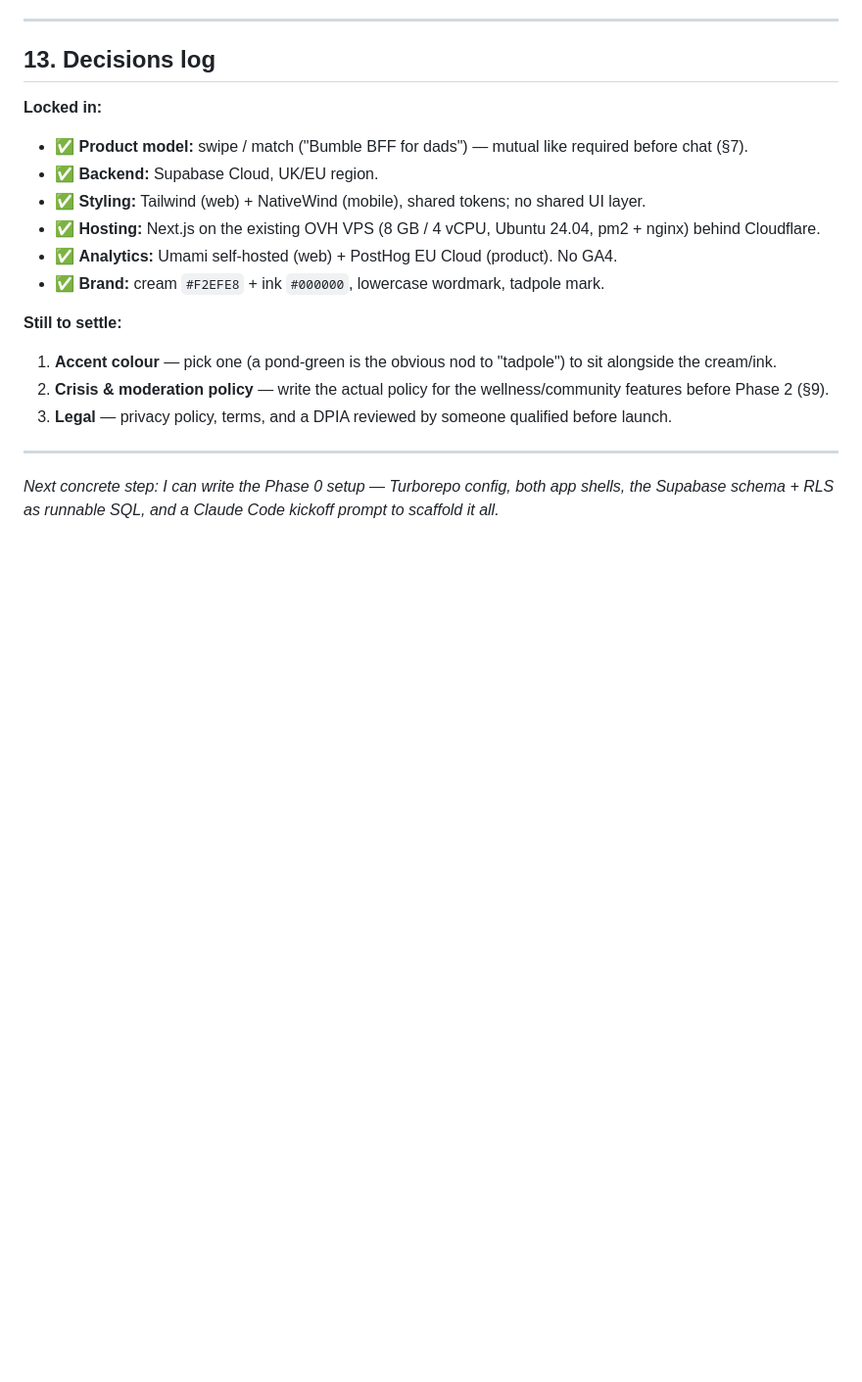
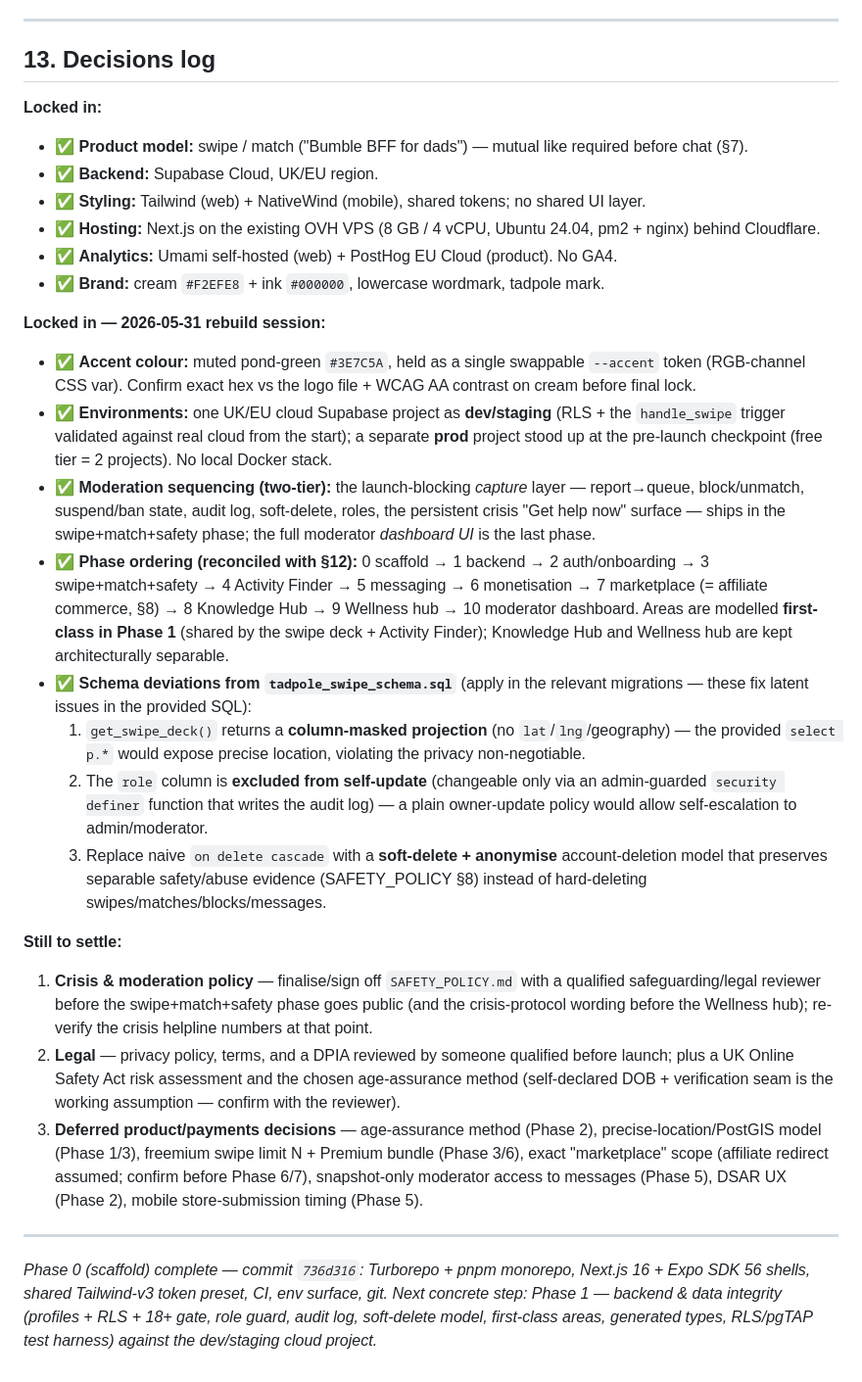
Before and after one commit to Joshua03208/tadpole, a Markdown page: docs/TADPOLE_PLAN.md, the part around the change. Shown at 98% size. Rendered like a GitHub page; blank space fills up the shorter version.

Commit message:
docs: record Phase 0 decisions in §13 (accent, environments, moderation split, phase order, schema fixes)
Captures the locked decisions from the rebuild planning session, incl. the three
deviations from the provided swipe schema (deck lat/lng masking, role self-escalation
guard, soft-delete vs cascade) so they are applied in Phase 1/3 migrations.

Co-Authored-By: Claude Opus 4.8 <noreply@anthropic.com>

```diff
--- a/docs/TADPOLE_PLAN.md
+++ b/docs/TADPOLE_PLAN.md
@@ -285,11 +285,21 @@ Ship Phase 1 to real dads before building Phase 4. Revenue features on top of an
 - ✅ **Analytics:** Umami self-hosted (web) + PostHog EU Cloud (product). No GA4.
 - ✅ **Brand:** cream `#F2EFE8` + ink `#000000`, lowercase wordmark, tadpole mark.
 
+**Locked in — 2026-05-31 rebuild session:**
+- ✅ **Accent colour:** muted pond-green `#3E7C5A`, held as a single swappable `--accent` token (RGB-channel CSS var). Confirm exact hex vs the logo file + WCAG AA contrast on cream before final lock.
+- ✅ **Environments:** one UK/EU cloud Supabase project as **dev/staging** (RLS + the `handle_swipe` trigger validated against real cloud from the start); a separate **prod** project stood up at the pre-launch checkpoint (free tier = 2 projects). No local Docker stack.
+- ✅ **Moderation sequencing (two-tier):** the launch-blocking *capture* layer — report→queue, block/unmatch, suspend/ban state, audit log, soft-delete, roles, the persistent crisis "Get help now" surface — ships in the swipe+match+safety phase; the full moderator *dashboard UI* is the last phase.
+- ✅ **Phase ordering (reconciled with §12):** 0 scaffold → 1 backend → 2 auth/onboarding → 3 swipe+match+safety → 4 Activity Finder → 5 messaging → 6 monetisation → 7 marketplace (= affiliate commerce, §8) → 8 Knowledge Hub → 9 Wellness hub → 10 moderator dashboard. Areas are modelled **first-class in Phase 1** (shared by the swipe deck + Activity Finder); Knowledge Hub and Wellness hub are kept architecturally separable.
+- ✅ **Schema deviations from `tadpole_swipe_schema.sql`** (apply in the relevant migrations — these fix latent issues in the provided SQL):
+  1. `get_swipe_deck()` returns a **column-masked projection** (no `lat`/`lng`/geography) — the provided `select p.*` would expose precise location, violating the privacy non-negotiable.
+  2. The `role` column is **excluded from self-update** (changeable only via an admin-guarded `security definer` function that writes the audit log) — a plain owner-update policy would allow self-escalation to admin/moderator.
+  3. Replace naive `on delete cascade` with a **soft-delete + anonymise** account-deletion model that preserves separable safety/abuse evidence (SAFETY_POLICY §8) instead of hard-deleting swipes/matches/blocks/messages.
+
 **Still to settle:**
-1. **Accent colour** — pick one (a pond-green is the obvious nod to "tadpole") to sit alongside the cream/ink.
-2. **Crisis & moderation policy** — write the actual policy for the wellness/community features before Phase 2 (§9).
-3. **Legal** — privacy policy, terms, and a DPIA reviewed by someone qualified before launch.
+1. **Crisis & moderation policy** — finalise/sign off `SAFETY_POLICY.md` with a qualified safeguarding/legal reviewer before the swipe+match+safety phase goes public (and the crisis-protocol wording before the Wellness hub); re-verify the crisis helpline numbers at that point.
+2. **Legal** — privacy policy, terms, and a DPIA reviewed by someone qualified before launch; plus a UK Online Safety Act risk assessment and the chosen age-assurance method (self-declared DOB + verification seam is the working assumption — confirm with the reviewer).
+3. **Deferred product/payments decisions** — age-assurance method (Phase 2), precise-location/PostGIS model (Phase 1/3), freemium swipe limit N + Premium bundle (Phase 3/6), exact "marketplace" scope (affiliate redirect assumed; confirm before Phase 6/7), snapshot-only moderator access to messages (Phase 5), DSAR UX (Phase 2), mobile store-submission timing (Phase 5).
 
 ---
 
-*Next concrete step: I can write the Phase 0 setup — Turborepo config, both app shells, the Supabase schema + RLS as runnable SQL, and a Claude Code kickoff prompt to scaffold it all.*
+*Phase 0 (scaffold) complete — commit `736d316`: Turborepo + pnpm monorepo, Next.js 16 + Expo SDK 56 shells, shared Tailwind-v3 token preset, CI, env surface, git. Next concrete step: Phase 1 — backend & data integrity (profiles + RLS + 18+ gate, role guard, audit log, soft-delete model, first-class areas, generated types, RLS/pgTAP test harness) against the dev/staging cloud project.*
```
